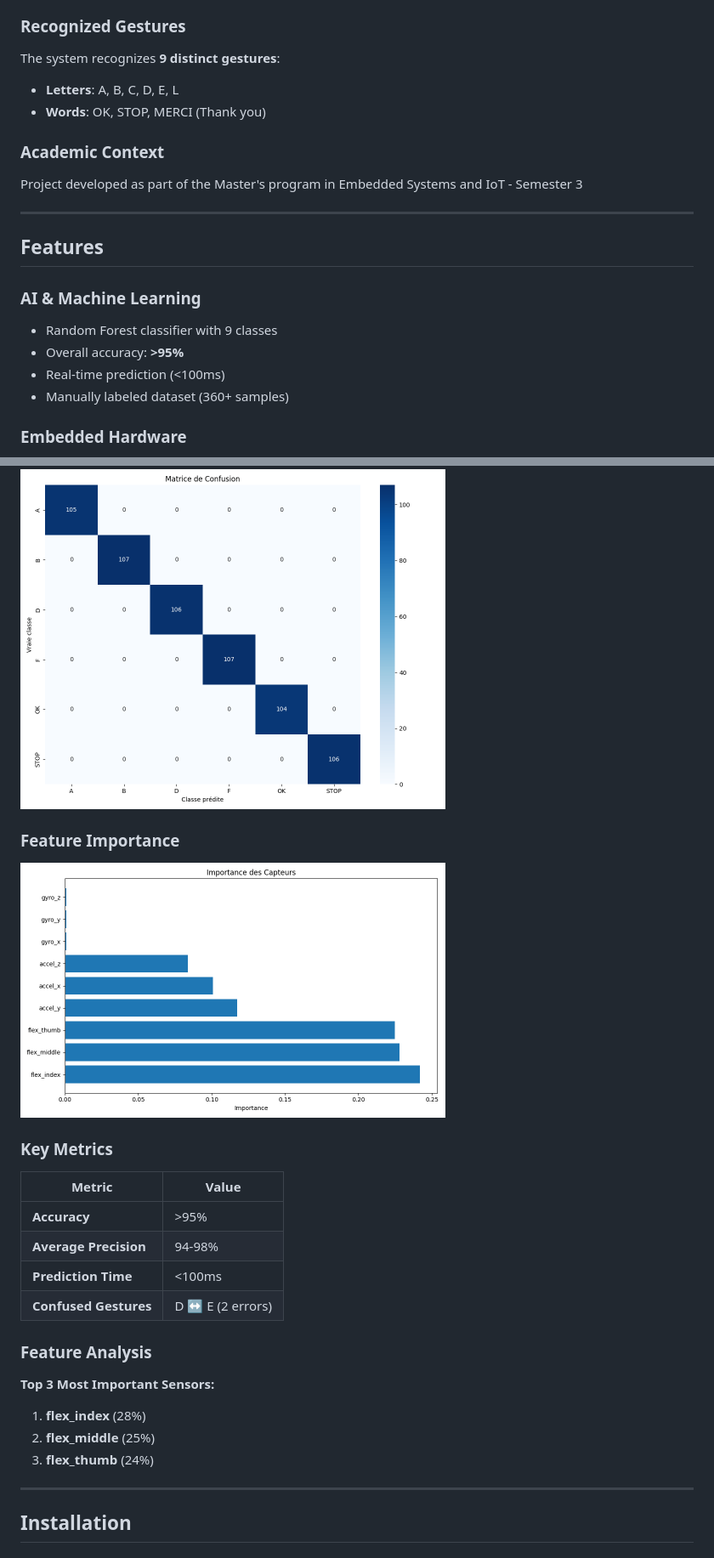
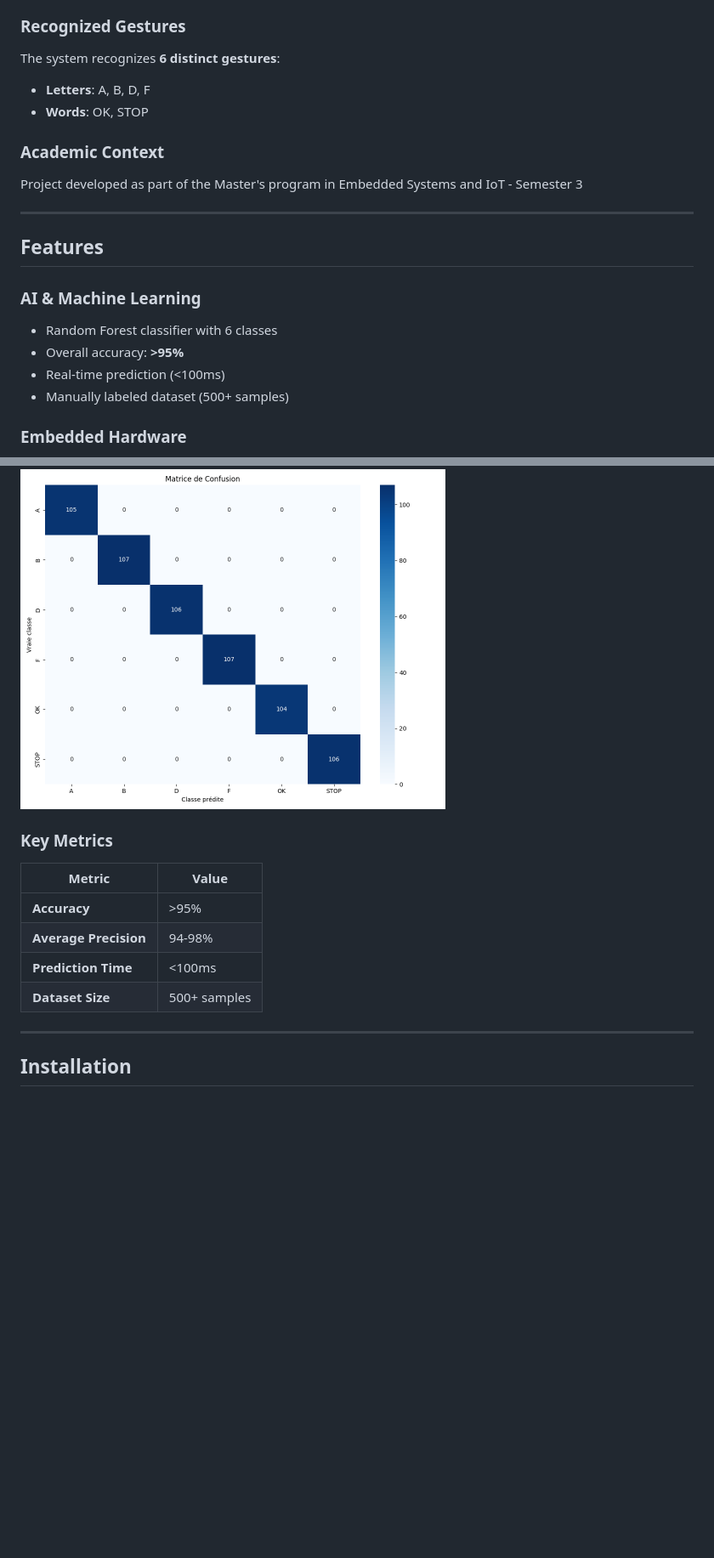
Before and after one commit to SersifAbdeljalil/smart-glove-sign, a Markdown page: README.md, 2 parts joined by grey strips. Shown at 85% size. Rendered like a GitHub page; blank space fills up the shorter version.

Commit message:
modify reame.md

```diff
--- a/README.md
+++ b/README.md
@@ -38,9 +38,9 @@
 
 ### Recognized Gestures
 
-The system recognizes **9 distinct gestures**:
-- **Letters**: A, B, C, D, E, L
-- **Words**: OK, STOP, MERCI (Thank you)
+The system recognizes **6 distinct gestures**:
+- **Letters**: A, B, D, F
+- **Words**: OK, STOP
 
 ### Academic Context
 
@@ -51,10 +51,10 @@ Project developed as part of the Master's program in Embedded Systems and IoT -
 ## Features
 
 ### AI & Machine Learning
-- Random Forest classifier with 9 classes
+- Random Forest classifier with 6 classes
 - Overall accuracy: **>95%**
 - Real-time prediction (<100ms)
-- Manually labeled dataset (360+ samples)
+- Manually labeled dataset (500+ samples)
 
 ### Embedded Hardware
 - **ESP32** microcontroller
@@ -102,10 +102,6 @@ Sensors → ESP32 → POST /predict → Random Forest → Prediction
 
 <img src="confusion_matrix.png" alt="Confusion Matrix" width="500"/>
 
-### Feature Importance
-
-<img src="feature_importance.png" alt="Feature Importance" width="500"/>
-
 ### Key Metrics
 
 | Metric | Value |
@@ -113,14 +109,7 @@ Sensors → ESP32 → POST /predict → Random Forest → Prediction
 | **Accuracy** | >95% |
 | **Average Precision** | 94-98% |
 | **Prediction Time** | <100ms |
-| **Confused Gestures** | D ↔ E (2 errors) |
-
-### Feature Analysis
-
-**Top 3 Most Important Sensors:**
-1. **flex_index** (28%)
-2. **flex_middle** (25%)
-3. **flex_thumb** (24%)
+| **Dataset Size** | 500+ samples |
 
 ---
 
```
Also changed, not shown: other parts of README.md (+4 -5 lines).
